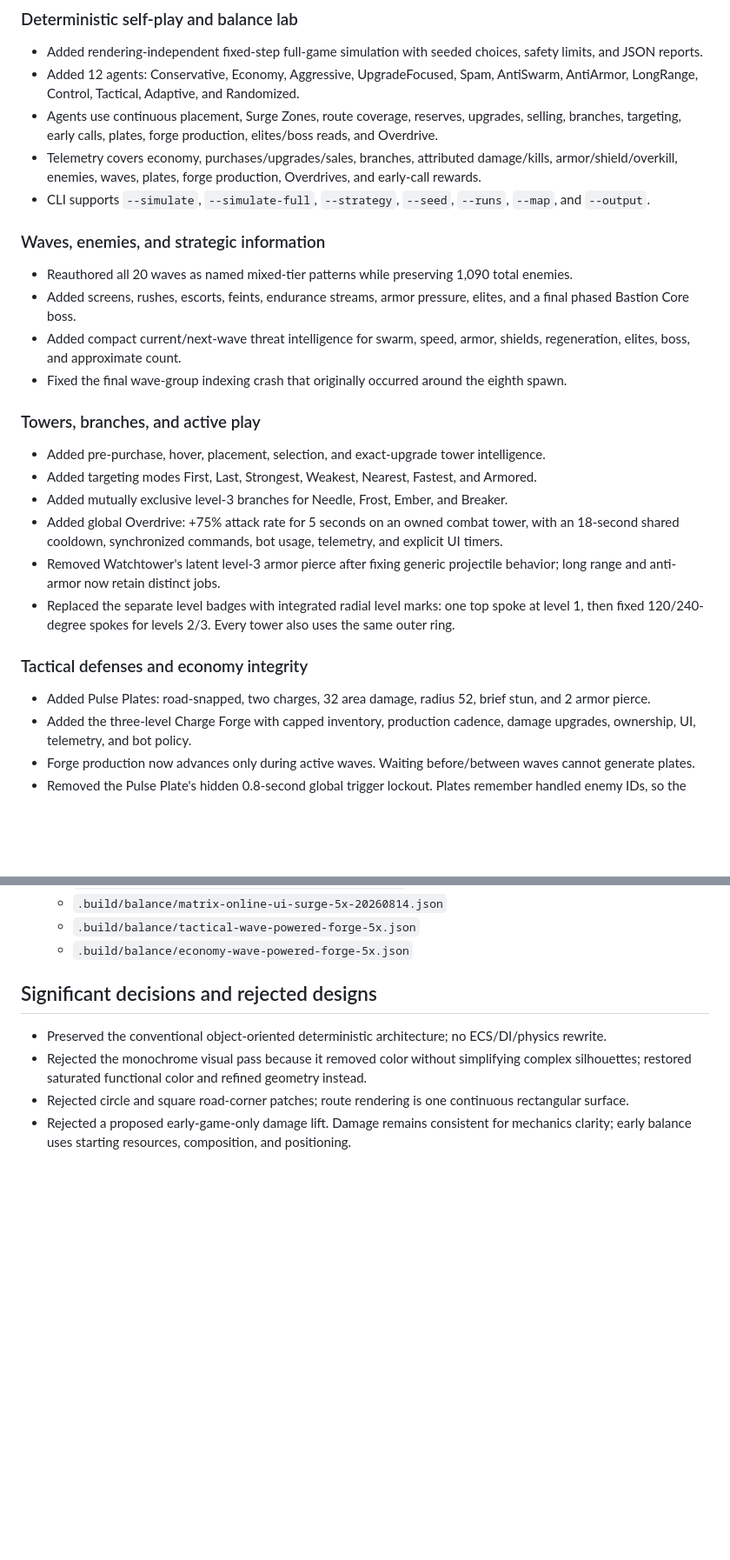
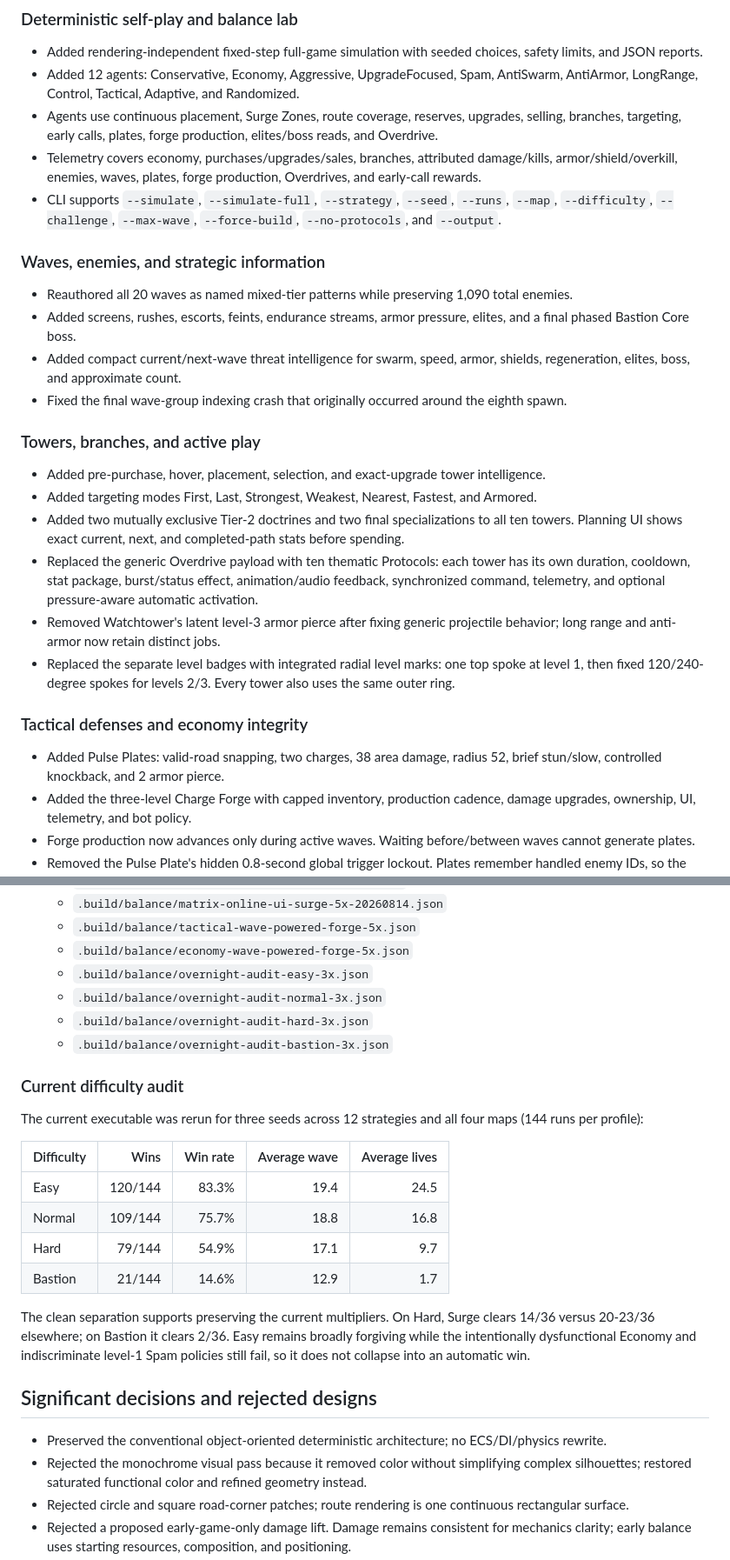
Before and after one commit to limax2012/tower-defense, a Markdown page: OVERNIGHT_PROGRESS.md, 2 parts joined by grey strips. Shown at 87% size. Drawn GitHub-style; blank space fills up the shorter version.

Commit message:
Refresh current architecture runbook

```diff
--- a/OVERNIGHT_PROGRESS.md
+++ b/OVERNIGHT_PROGRESS.md
@@ -20,7 +20,7 @@ Updated: 2026-08-15
 - Added 12 agents: Conservative, Economy, Aggressive, UpgradeFocused, Spam, AntiSwarm, AntiArmor, LongRange, Control, Tactical, Adaptive, and Randomized.
 - Agents use continuous placement, Surge Zones, route coverage, reserves, upgrades, selling, branches, targeting, early calls, plates, forge production, elites/boss reads, and Overdrive.
 - Telemetry covers economy, purchases/upgrades/sales, branches, attributed damage/kills, armor/shield/overkill, enemies, waves, plates, forge production, Overdrives, and early-call rewards.
-- CLI supports `--simulate`, `--simulate-full`, `--strategy`, `--seed`, `--runs`, `--map`, and `--output`.
+- CLI supports `--simulate`, `--simulate-full`, `--strategy`, `--seed`, `--runs`, `--map`, `--difficulty`, `--challenge`, `--max-wave`, `--force-build`, `--no-protocols`, and `--output`.
 
 ### Waves, enemies, and strategic information
 
@@ -33,14 +33,14 @@ Updated: 2026-08-15
 
 - Added pre-purchase, hover, placement, selection, and exact-upgrade tower intelligence.
 - Added targeting modes First, Last, Strongest, Weakest, Nearest, Fastest, and Armored.
-- Added mutually exclusive level-3 branches for Needle, Frost, Ember, and Breaker.
-- Added global Overdrive: +75% attack rate for 5 seconds on an owned combat tower, with an 18-second shared cooldown, synchronized commands, bot usage, telemetry, and explicit UI timers.
+- Added two mutually exclusive Tier-2 doctrines and two final specializations to all ten towers. Planning UI shows exact current, next, and completed-path stats before spending.
+- Replaced the generic Overdrive payload with ten thematic Protocols: each tower has its own duration, cooldown, stat package, burst/status effect, animation/audio feedback, synchronized command, telemetry, and optional pressure-aware automatic activation.
 - Removed Watchtower's latent level-3 armor pierce after fixing generic projectile behavior; long range and anti-armor now retain distinct jobs.
 - Replaced the separate level badges with integrated radial level marks: one top spoke at level 1, then fixed 120/240-degree spokes for levels 2/3. Every tower also uses the same outer ring.
 
 ### Tactical defenses and economy integrity
 
-- Added Pulse Plates: road-snapped, two charges, 32 area damage, radius 52, brief stun, and 2 armor pierce.
+- Added Pulse Plates: valid-road snapping, two charges, 38 area damage, radius 52, brief stun/slow, controlled knockback, and 2 armor pierce.
 - Added the three-level Charge Forge with capped inventory, production cadence, damage upgrades, ownership, UI, telemetry, and bot policy.
 - Forge production now advances only during active waves. Waiting before/between waves cannot generate plates.
 - Removed the Pulse Plate's hidden 0.8-second global trigger lockout. Plates remember handled enemy IDs, so the same enemy cannot spend both charges and a consecutive unhandled enemy triggers reliably.
@@ -86,6 +87,23 @@ Updated: 2026-08-15
   - `.build/balance/matrix-online-ui-surge-5x-20260814.json`
   - `.build/balance/tactical-wave-powered-forge-5x.json`
   - `.build/balance/economy-wave-powered-forge-5x.json`
+  - `.build/balance/overnight-audit-easy-3x.json`
+  - `.build/balance/overnight-audit-normal-3x.json`
+  - `.build/balance/overnight-audit-hard-3x.json`
+  - `.build/balance/overnight-audit-bastion-3x.json`
+
+### Current difficulty audit
+
+The current executable was rerun for three seeds across 12 strategies and all four maps (144 runs per profile):
+
+| Difficulty | Wins | Win rate | Average wave | Average lives |
+|---|---:|---:|---:|---:|
+| Easy | 120/144 | 83.3% | 19.4 | 24.5 |
+| Normal | 109/144 | 75.7% | 18.8 | 16.8 |
+| Hard | 79/144 | 54.9% | 17.1 | 9.7 |
+| Bastion | 21/144 | 14.6% | 12.9 | 1.7 |
+
+The clean separation supports preserving the current multipliers. On Hard, Surge clears 14/36 versus 20-23/36 elsewhere; on Bastion it clears 2/36. Easy remains broadly forgiving while the intentionally dysfunctional Economy and indiscriminate level-1 Spam policies still fail, so it does not collapse into an automatic win.
 
 ## Significant decisions and rejected designs
 
```
Also changed, not shown: other parts of OVERNIGHT_PROGRESS.md (+9 -10 lines), AGENTS.md (+9 -6 lines).
